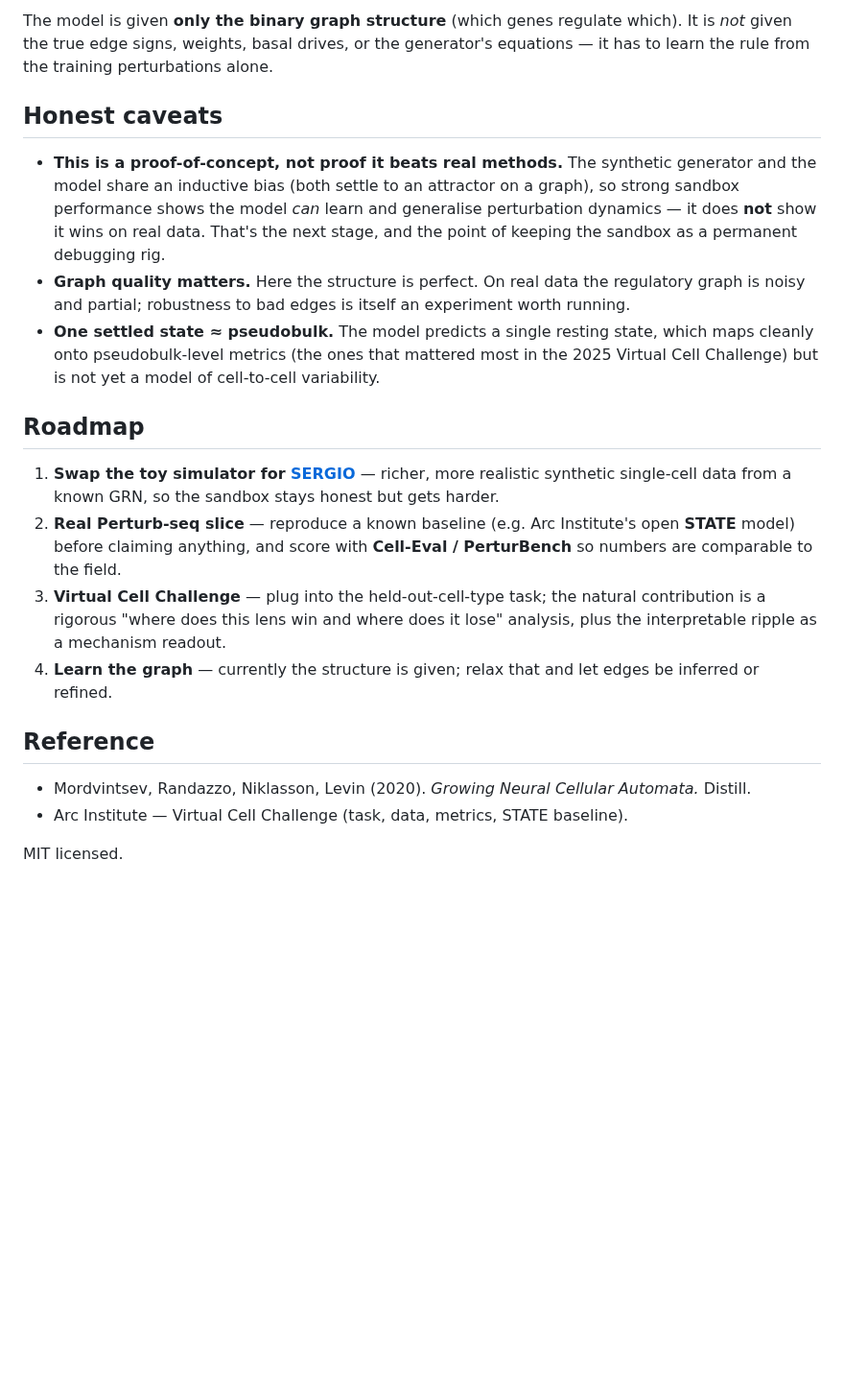
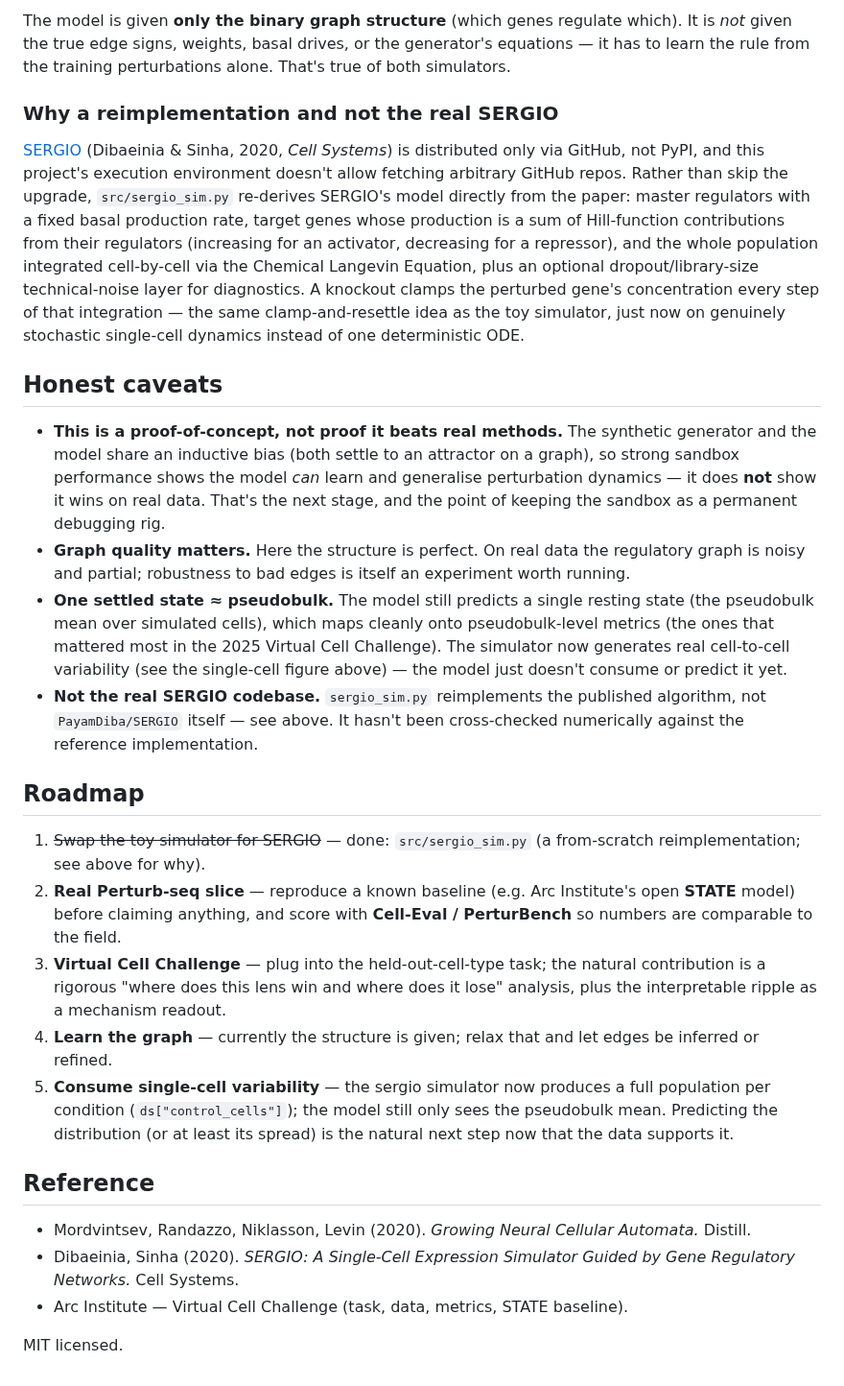
Before and after one commit to Patrick0shea/gene-nca, a Markdown page: README.md, the part around one of its changes. Shown at 96% size. Drawn GitHub-style; blank space fills up the shorter version.

````diff
--- a/README.md
+++ b/README.md
@@ -60,23 +77,30 @@ run.py          generate -> train -> evaluate -> figures
 ```
 
-The model is given **only the binary graph structure** (which genes regulate which). It is *not* given the true edge signs, weights, basal drives, or the generator's equations — it has to learn the rule from the training perturbations alone.
+The model is given **only the binary graph structure** (which genes regulate which). It is *not* given the true edge signs, weights, basal drives, or the generator's equations — it has to learn the rule from the training perturbations alone. That's true of both simulators.
+
+### Why a reimplementation and not the real SERGIO
+
+[SERGIO](https://github.com/PayamDiba/SERGIO) (Dibaeinia & Sinha, 2020, *Cell Systems*) is distributed only via GitHub, not PyPI, and this project's execution environment doesn't allow fetching arbitrary GitHub repos. Rather than skip the upgrade, `src/sergio_sim.py` re-derives SERGIO's model directly from the paper: master regulators with a fixed basal production rate, target genes whose production is a sum of Hill-function contributions from their regulators (increasing for an activator, decreasing for a repressor), and the whole population integrated cell-by-cell via the Chemical Langevin Equation, plus an optional dropout/library-size technical-noise layer for diagnostics. A knockout clamps the perturbed gene's concentration every step of that integration — the same clamp-and-resettle idea as the toy simulator, just now on genuinely stochastic single-cell dynamics instead of one deterministic ODE.
 
 ## Honest caveats
 
 - **This is a proof-of-concept, not proof it beats real methods.** The synthetic generator and the model share an inductive bias (both settle to an attractor on a graph), so strong sandbox performance shows the model *can* learn and generalise perturbation dynamics — it does **not** show it wins on real data. That's the next stage, and the point of keeping the sandbox as a permanent debugging rig.
 - **Graph quality matters.** Here the structure is perfect. On real data the regulatory graph is noisy and partial; robustness to bad edges is itself an experiment worth running.
-- **One settled state ≈ pseudobulk.** The model predicts a single resting state, which maps cleanly onto pseudobulk-level metrics (the ones that mattered most in the 2025 Virtual Cell Challenge) but is not yet a model of cell-to-cell variability.
+- **One settled state ≈ pseudobulk.** The model still predicts a single resting state (the pseudobulk mean over simulated cells), which maps cleanly onto pseudobulk-level metrics (the ones that mattered most in the 2025 Virtual Cell Challenge). The simulator now generates real cell-to-cell variability (see the single-cell figure above) — the model just doesn't consume or predict it yet.
+- **Not the real SERGIO codebase.** `sergio_sim.py` reimplements the published algorithm, not `PayamDiba/SERGIO` itself — see above. It hasn't been cross-checked numerically against the reference implementation.
 
 ## Roadmap
 
-1. **Swap the toy simulator for [SERGIO](https://github.com/PayamDiba/SERGIO)** — richer, more realistic synthetic single-cell data from a known GRN, so the sandbox stays honest but gets harder.
+1. ~~Swap the toy simulator for SERGIO~~ — done: `src/sergio_sim.py` (a from-scratch reimplementation; see above for why).
 2. **Real Perturb-seq slice** — reproduce a known baseline (e.g. Arc Institute's open **STATE** model) before claiming anything, and score with **Cell-Eval / PerturBench** so numbers are comparable to the field.
 3. **Virtual Cell Challenge** — plug into the held-out-cell-type task; the natural contribution is a rigorous "where does this lens win and where does it lose" analysis, plus the interpretable ripple as a mechanism readout.
 4. **Learn the graph** — currently the structure is given; relax that and let edges be inferred or refined.
+5. **Consume single-cell variability** — the sergio simulator now produces a full population per condition (`ds["control_cells"]`); the model still only sees the pseudobulk mean. Predicting the distribution (or at least its spread) is the natural next step now that the data supports it.
 
 ## Reference
 
 - Mordvintsev, Randazzo, Niklasson, Levin (2020). *Growing Neural Cellular Automata.* Distill.
+- Dibaeinia, Sinha (2020). *SERGIO: A Single-Cell Expression Simulator Guided by Gene Regulatory Networks.* Cell Systems.
 - Arc Institute — Virtual Cell Challenge (task, data, metrics, STATE baseline).
 
 MIT licensed.
````
Also changed, not shown: other parts of README.md (+35 -18 lines), figures/baselines.png, figures/generalization.png, figures/ripple.png, figures/single_cell.png (added), 4 other files.
